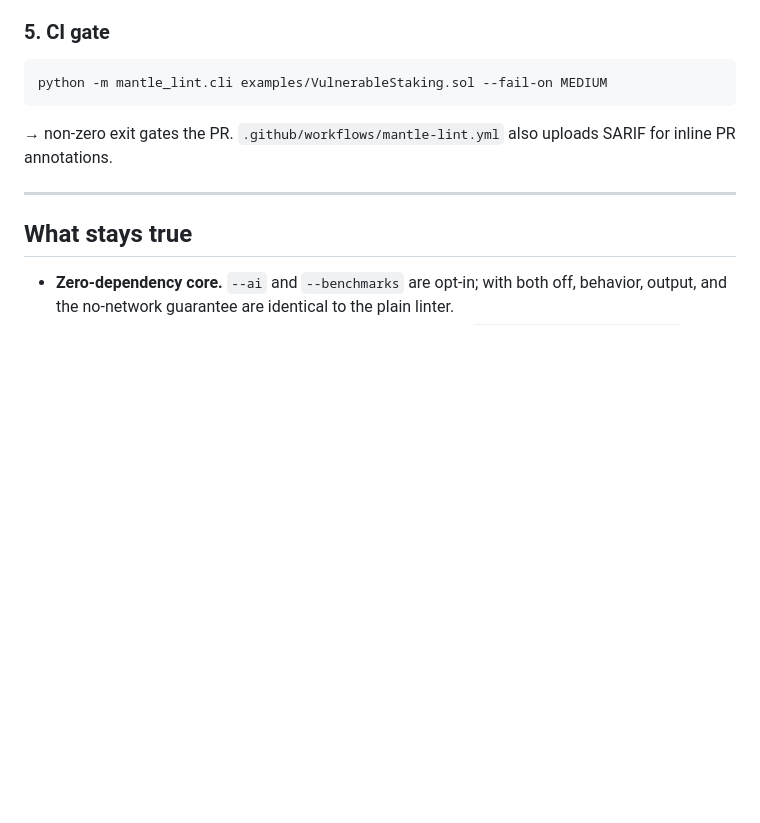
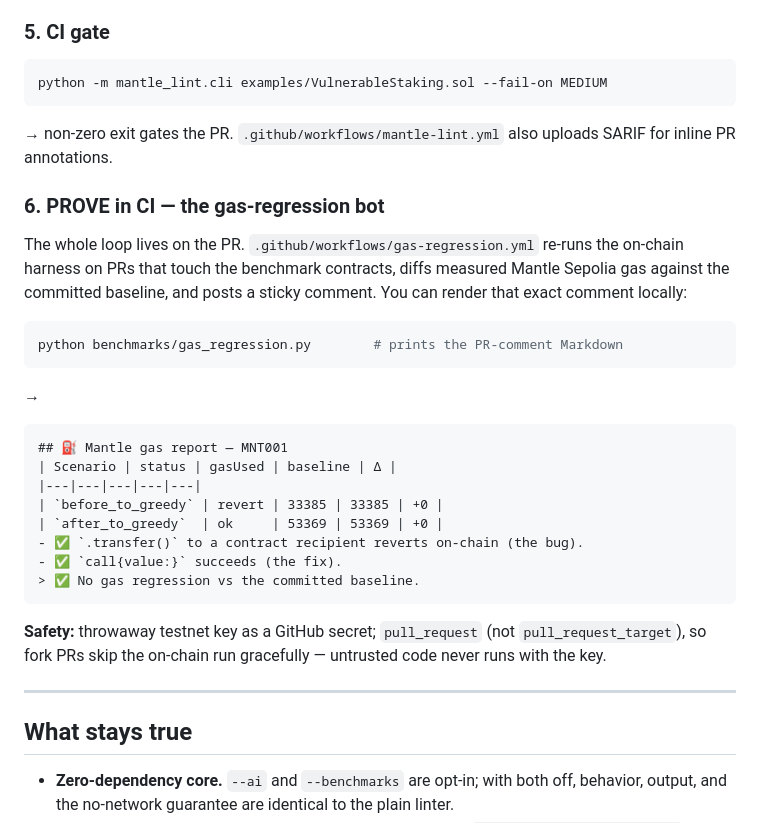
Before and after one commit to robin11110000/mantle-lint, a Markdown page: DEMO.md, the part around the change. Drawn GitHub-style; blank space fills up the shorter version.

````diff
--- a/DEMO.md
+++ b/DEMO.md
@@ -62,6 +62,28 @@ python -m mantle_lint.cli examples/VulnerableStaking.sol --fail-on MEDIUM
 ```
 → non-zero exit gates the PR. `.github/workflows/mantle-lint.yml` also uploads SARIF for inline PR annotations.
 
+### 6. PROVE in CI — the gas-regression bot
+
+The whole loop lives on the PR. `.github/workflows/gas-regression.yml` re-runs the on-chain harness on PRs that touch the benchmark contracts, diffs measured Mantle Sepolia gas against the committed baseline, and posts a sticky comment. You can render that exact comment locally:
+
+```bash
+python benchmarks/gas_regression.py        # prints the PR-comment Markdown
+```
+
+→
+```markdown
+## ⛽ Mantle gas report — MNT001
+| Scenario | status | gasUsed | baseline | Δ |
+|---|---|---|---|---|
+| `before_to_greedy` | revert | 33385 | 33385 | +0 |
+| `after_to_greedy`  | ok     | 53369 | 53369 | +0 |
+- ✅ `.transfer()` to a contract recipient reverts on-chain (the bug).
+- ✅ `call{value:}` succeeds (the fix).
+> ✅ No gas regression vs the committed baseline.
+```
+
+**Safety:** throwaway testnet key as a GitHub secret; `pull_request` (not `pull_request_target`), so fork PRs skip the on-chain run gracefully — untrusted code never runs with the key.
+
 ---
 
 ## What stays true
````
Also changed, not shown: README.md (+34 -6 lines).
